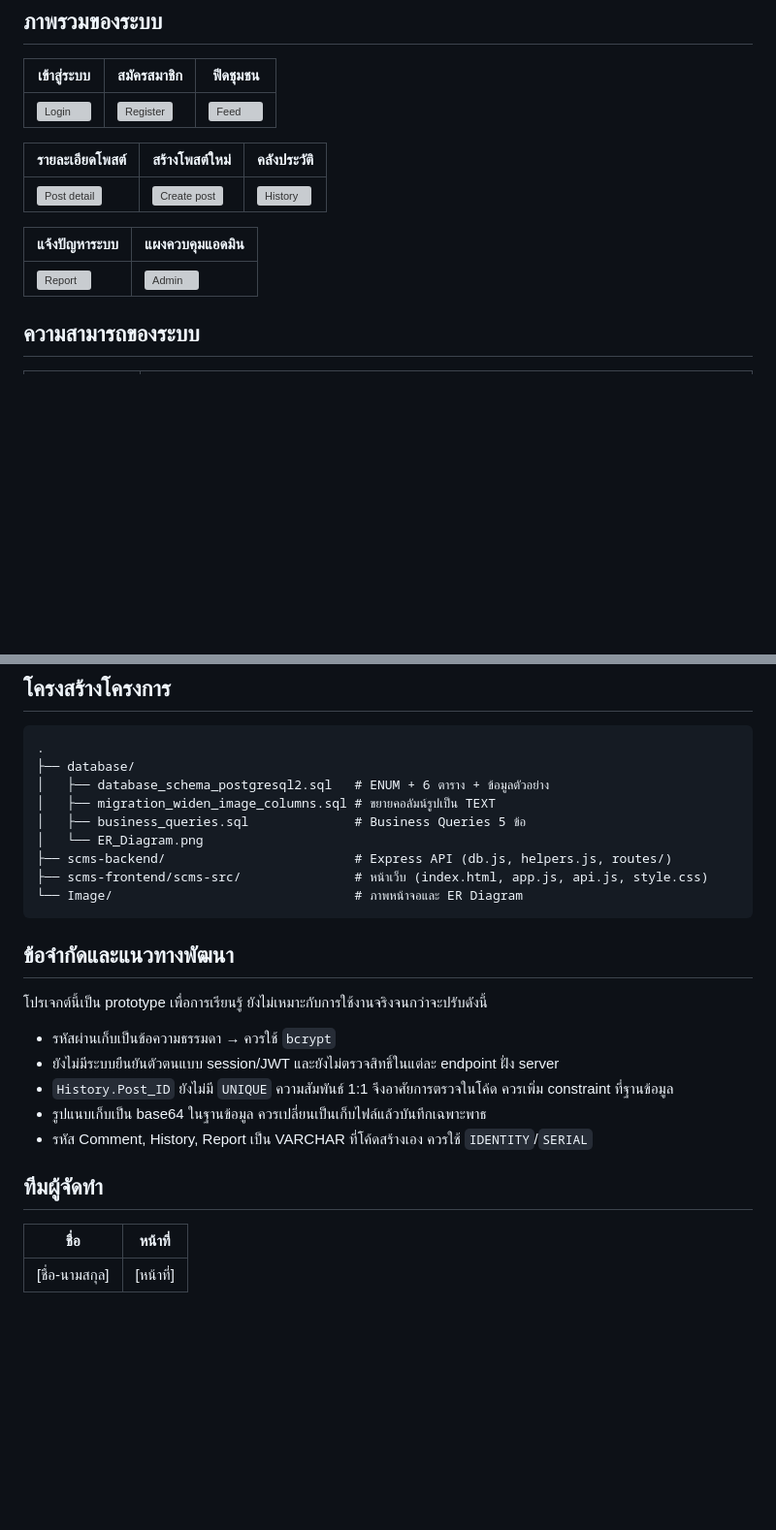
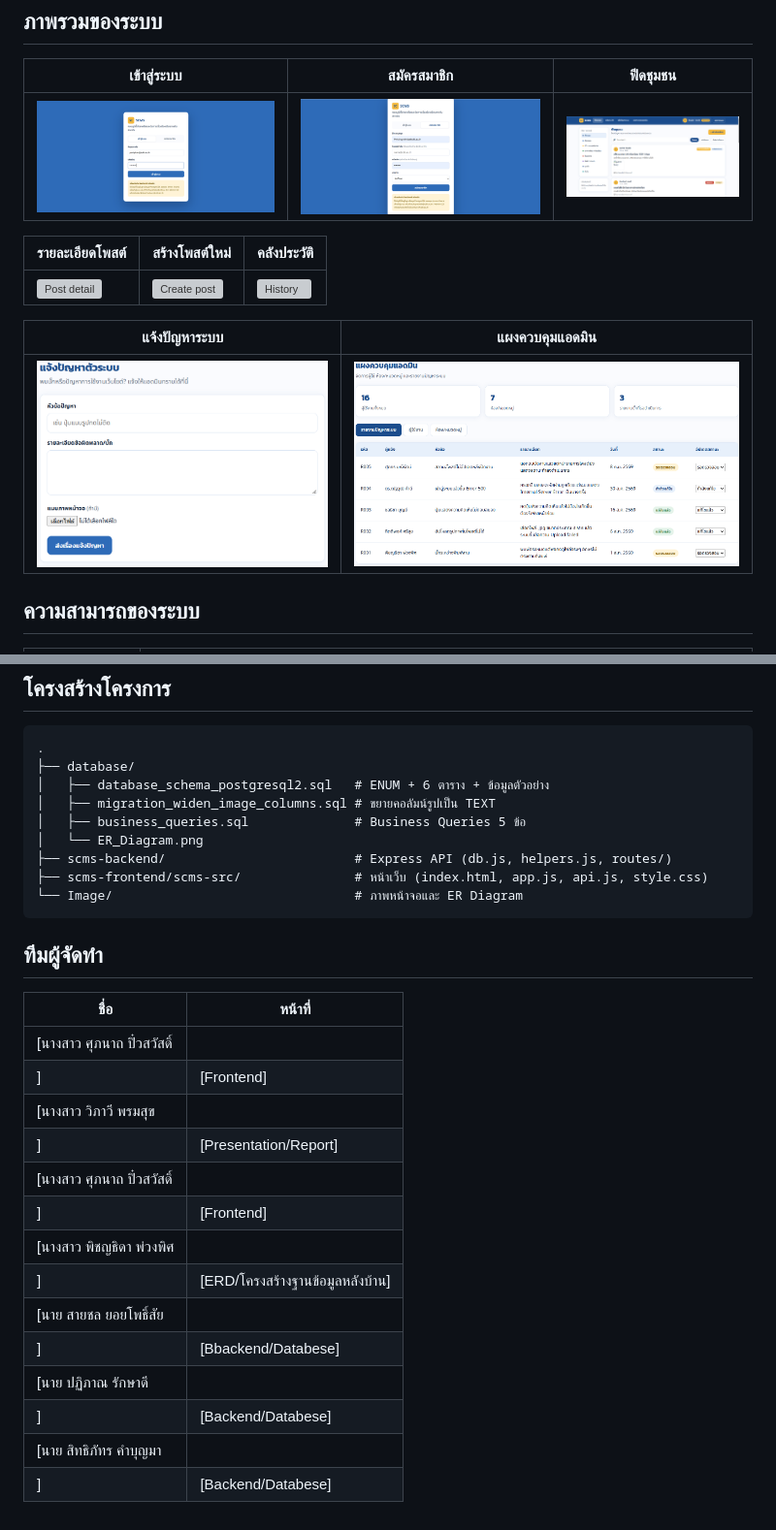
Before and after one commit to Wipawee12/SCMS-Project, a Markdown page: README.md, 2 parts joined by grey strips. Shown at 97% size. Drawn GitHub-style; blank space fills up the shorter version; grey boxes are pictures that could not be loaded.

Commit message:
Fix image paths and update team information
Updated image paths in README and added team members.

````diff
--- a/README.md
+++ b/README.md
@@ -55,7 +55,7 @@
 
 | เข้าสู่ระบบ | สมัครสมาชิก | ฟีดชุมชน |
 |---|---|---|
-| ![Login](Image/ภาพรวมของระบบ/01-login.png) | ![Register](Image/ภาพรวมของระบบ/02-register.png) | ![Feed](Image/ภาพรวมของระบบ/03-feed.png) |
+| ![Login](Image/Web/01-login.png) | ![Register](Image/Web/02-register.png) | ![Feed](Image/Web/03-feed.png) |
 
 | รายละเอียดโพสต์ | สร้างโพสต์ใหม่ | คลังประวัติ |
 |---|---|---|
@@ -63,7 +63,7 @@
 
 | แจ้งปัญหาระบบ | แผงควบคุมแอดมิน |
 |---|---|
-| ![Report](Image/ภาพรวมของระบบ/07-report-issue.png) | ![Admin](Image/ภาพรวมของระบบ/08-admin-panel.png) |
+| ![Report](Image/Web/07-report-issue.png) | ![Admin](Image/Web/08-admin-panel.png) |
 
 ## ความสามารถของระบบ
 
@@ -254,19 +254,21 @@ Backend แปลงชื่อฟิลด์และค่า ENUM ภาษ
 ├── scms-frontend/scms-src/               # หน้าเว็บ (index.html, app.js, api.js, style.css)
 └── Image/                                # ภาพหน้าจอและ ER Diagram
 ```
-
-## ข้อจำกัดและแนวทางพัฒนา
-
-โปรเจกต์นี้เป็น prototype เพื่อการเรียนรู้ ยังไม่เหมาะกับการใช้งานจริงจนกว่าจะปรับดังนี้
-
-- รหัสผ่านเก็บเป็นข้อความธรรมดา → ควรใช้ `bcrypt`
-- ยังไม่มีระบบยืนยันตัวตนแบบ session/JWT และยังไม่ตรวจสิทธิ์ในแต่ละ endpoint ฝั่ง server
-- `History.Post_ID` ยังไม่มี `UNIQUE` ความสัมพันธ์ 1:1 จึงอาศัยการตรวจในโค้ด ควรเพิ่ม constraint ที่ฐานข้อมูล
-- รูปแนบเก็บเป็น base64 ในฐานข้อมูล ควรเปลี่ยนเป็นเก็บไฟล์แล้วบันทึกเฉพาะพาธ
-- รหัส Comment, History, Report เป็น VARCHAR ที่โค้ดสร้างเอง ควรใช้ `IDENTITY`/`SERIAL`
-
 ## ทีมผู้จัดทำ
 
 | ชื่อ | หน้าที่ |
 |---|---|
-| [ชื่อ-นามสกุล] | [หน้าที่] |
+| [นางสาว ศุภนาถ ปิ๋วสวัสดิ์
+ ] | [Frontend] |
+ | [นางสาว วิภาวี พรมสุข
+ ] | [Presentation/Report] |
+ | [นางสาว ศุภนาถ ปิ๋วสวัสดิ์
+ ] | [Frontend] |
+ | [นางสาว พิชญธิดา พ่วงพิศ
+ ] | [ERD/โครงสร้างฐานข้อมูลหลังบ้าน] |
+ | [นาย สายชล ยอยโพธิ์สัย
+ ] | [Bbackend/Databese] |
+ | [นาย ปฏิภาณ รักษาดี
+ ] | [Backend/Databese] |
+ | [นาย สิทธิภัทร คำบุญมา
+ ] | [Backend/Databese] |
````
Also changed, not shown: other parts of README.md (+1 -1 lines).
